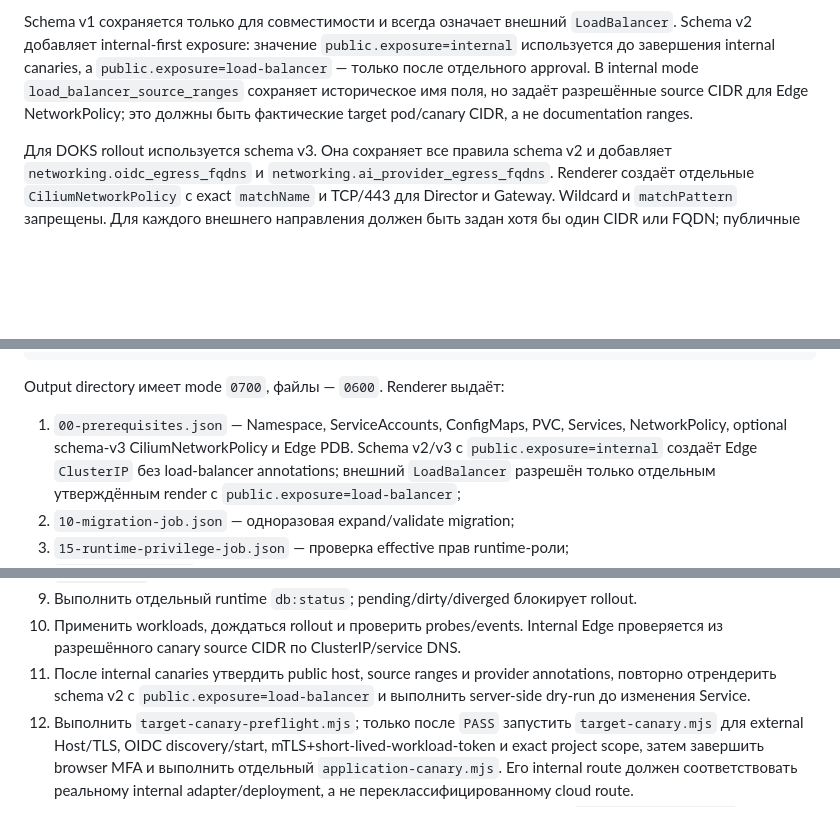
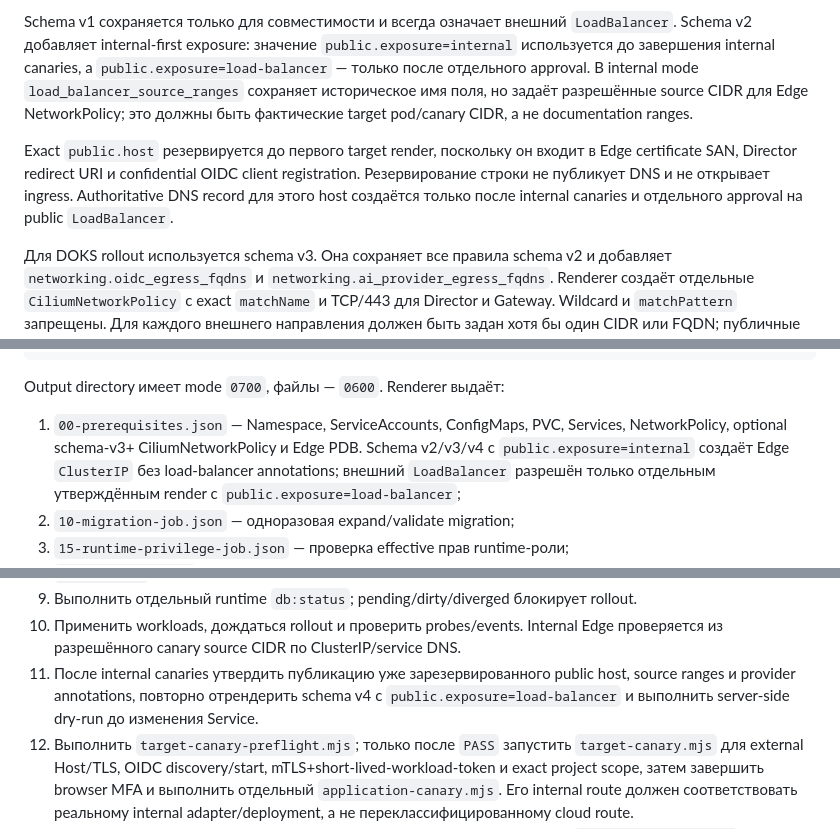
Before and after one commit to olega1107-sketch/-, a Markdown page: deploy/reference/kubernetes-target-runbook.md, 3 parts joined by grey strips. Drawn GitHub-style; blank space fills up the shorter version.

```diff
--- a/deploy/reference/kubernetes-target-runbook.md
+++ b/deploy/reference/kubernetes-target-runbook.md
@@ -37,6 +37,12 @@ mode `load_balancer_source_ranges` сохраняет историческое
 разрешённые source CIDR для Edge NetworkPolicy; это должны быть фактические
 target pod/canary CIDR, а не documentation ranges.
 
+Exact `public.host` резервируется до первого target render, поскольку он входит
+в Edge certificate SAN, Director redirect URI и confidential OIDC client
+registration. Резервирование строки не публикует DNS и не открывает ingress.
+Authoritative DNS record для этого host создаётся только после internal
+canaries и отдельного approval на public `LoadBalancer`.
+
 Для DOKS rollout используется schema v3. Она сохраняет все правила schema v2 и
 добавляет `networking.oidc_egress_fqdns` и
 `networking.ai_provider_egress_fqdns`. Renderer создаёт отдельные
@@ -69,8 +75,8 @@ node scripts/kubernetes-render.mjs \
 Output directory имеет mode `0700`, файлы — `0600`. Renderer выдаёт:
 
 1. `00-prerequisites.json` — Namespace, ServiceAccounts, ConfigMaps, PVC,
-   Services, NetworkPolicy, optional schema-v3 CiliumNetworkPolicy и Edge PDB.
-   Schema v2/v3 с `public.exposure=internal`
+   Services, NetworkPolicy, optional schema-v3+ CiliumNetworkPolicy и Edge PDB.
+   Schema v2/v3/v4 с `public.exposure=internal`
    создаёт Edge `ClusterIP` без load-balancer annotations; внешний
    `LoadBalancer` разрешён только отдельным утверждённым render с
    `public.exposure=load-balancer`;
@@ -180,8 +186,8 @@ bearer token и может обращаться только к generic health e
 9. Выполнить отдельный runtime `db:status`; pending/dirty/diverged блокирует rollout.
 10. Применить workloads, дождаться rollout и проверить probes/events. Internal
    Edge проверяется из разрешённого canary source CIDR по ClusterIP/service DNS.
-11. После internal canaries утвердить public host, source ranges и provider
-    annotations, повторно отрендерить schema v2 с
+11. После internal canaries утвердить публикацию уже зарезервированного public
+    host, source ranges и provider annotations, повторно отрендерить schema v4 с
     `public.exposure=load-balancer` и выполнить server-side dry-run до изменения
     Service.
 12. Выполнить `target-canary-preflight.mjs`; только после `PASS` запустить
```
Also changed, not shown: docs/dirizhor/digitalocean-pilot-handoff.md (+28 -5 lines), docs/dirizhor/oidc-operations-runbook.md (+27 -0 lines).
